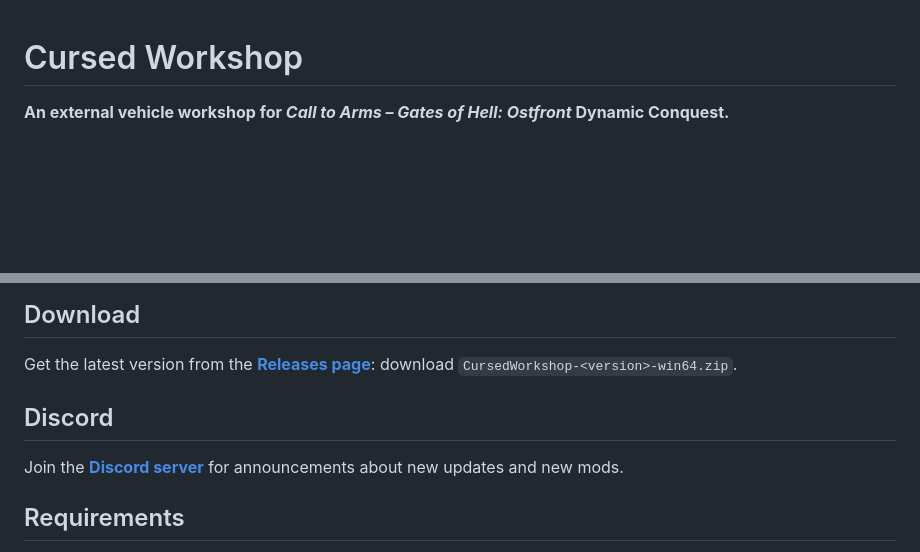
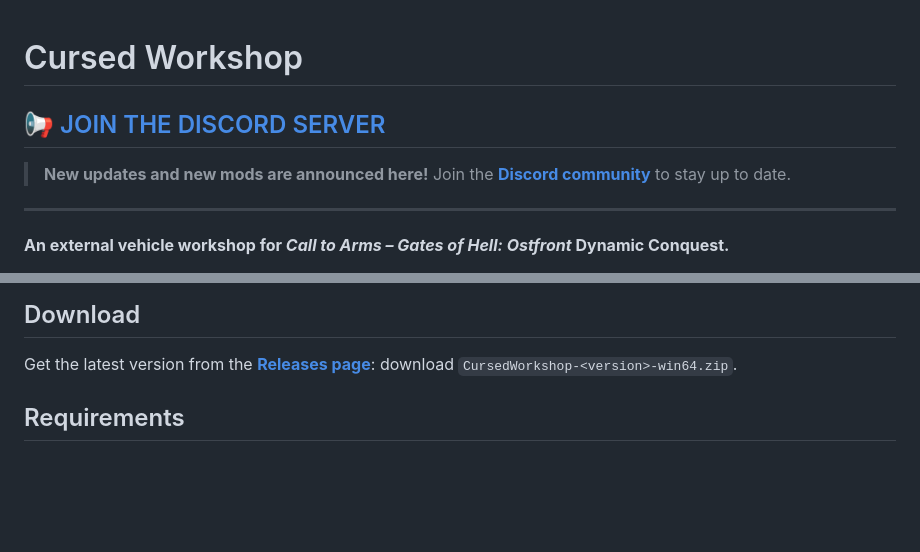
Before and after one commit to Aurus-404/cursed-workshop, a Markdown page: README.md, 2 parts joined by grey strips. Rendered like a GitHub page; blank space fills up the shorter version.

Commit message:
docs: highlight Discord invitation at the top of README

```diff
--- a/README.md
+++ b/README.md
@@ -1,4 +1,10 @@
 # Cursed Workshop
+
+## 📢 [JOIN THE DISCORD SERVER](https://discord.gg/cksk77sU9y)
+
+> **New updates and new mods are announced here!** Join the **[Discord community](https://discord.gg/cksk77sU9y)** to stay up to date.
+
+---
 
 **An external vehicle workshop for _Call to Arms – Gates of Hell: Ostfront_ Dynamic Conquest.**
 
@@ -36,10 +42,6 @@ campaign save you choose.
 
 Get the latest version from the **[Releases page](https://github.com/Aurus-404/cursed-workshop/releases/latest)**:
 download `CursedWorkshop-<version>-win64.zip`.
-
-## Discord
-
-Join the **[Discord server](https://discord.gg/cksk77sU9y)** for announcements about new updates and new mods.
 
 ## Requirements
 
```
